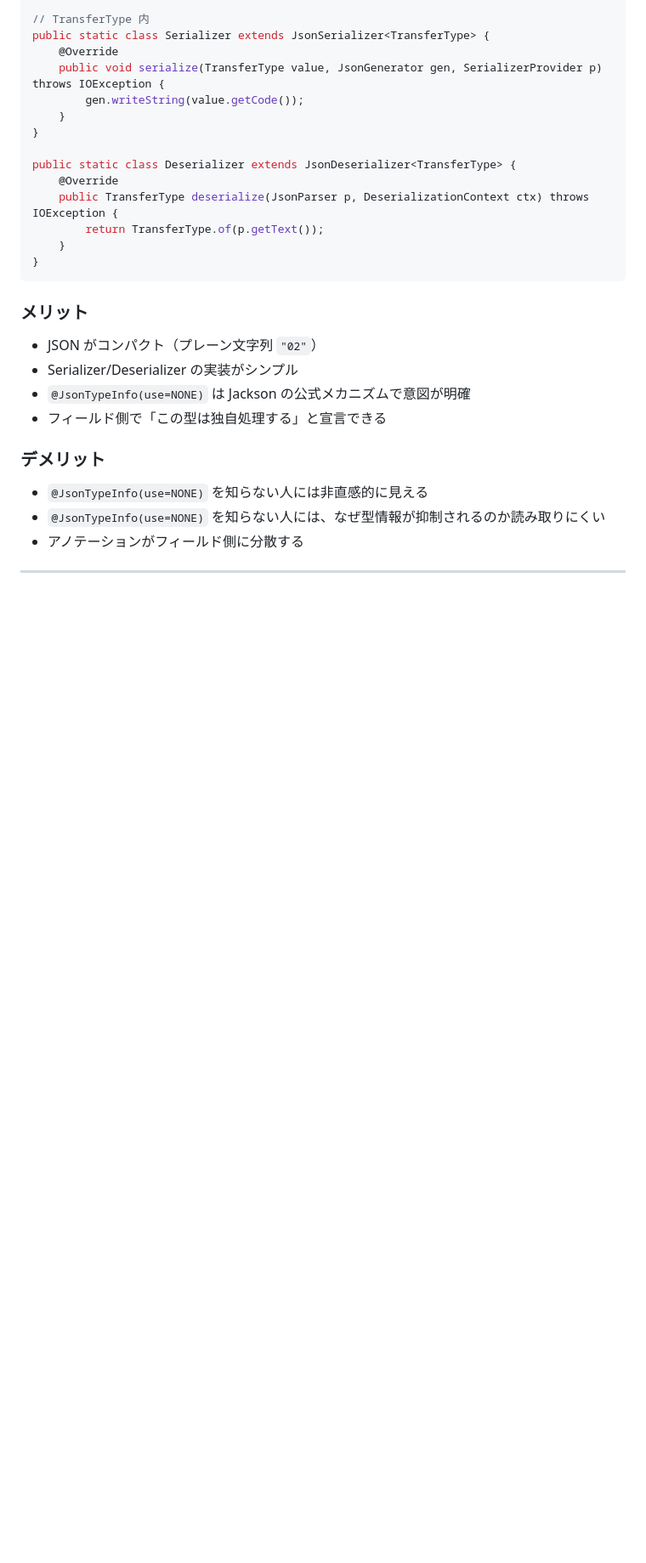
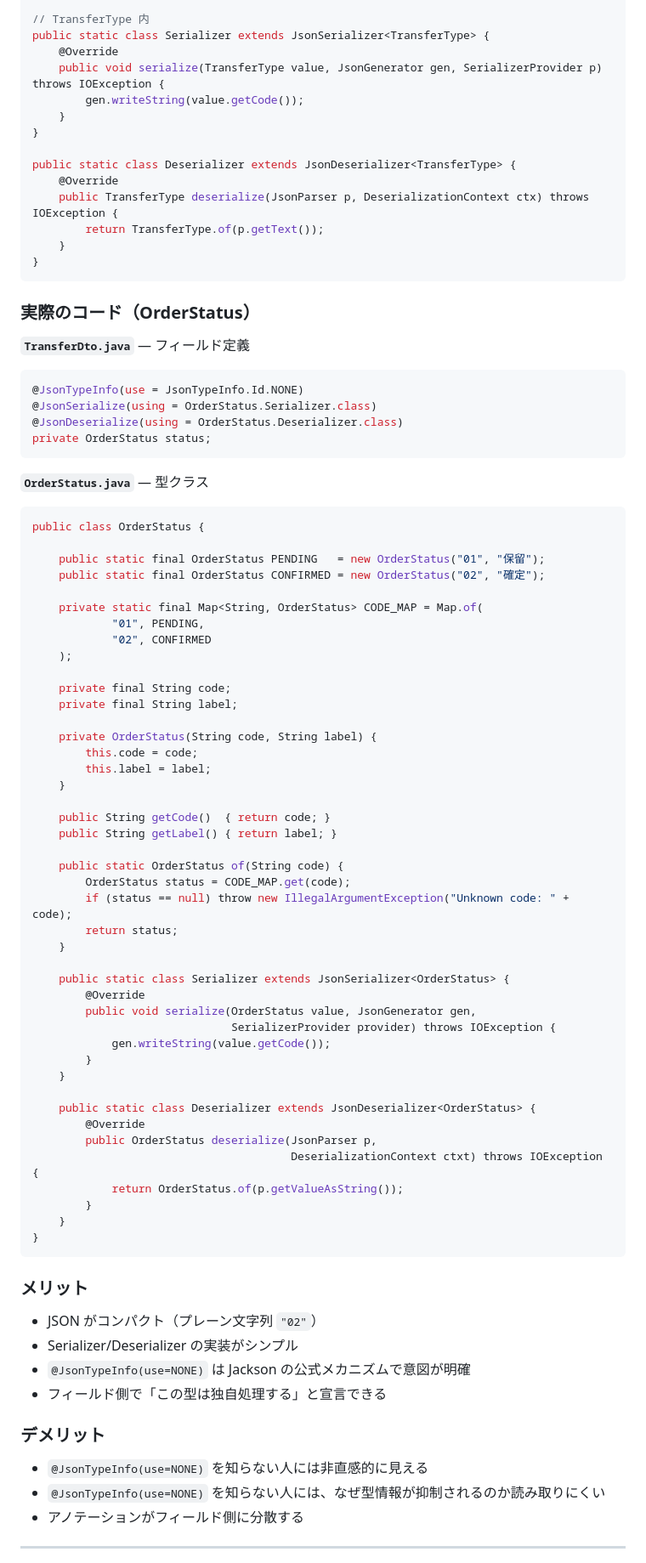
Before and after one commit to Ray81194/claude-web, a Markdown page: redis-serialization-approaches.md, the part around one of its changes. Shown at 85% size. Drawn GitHub-style; blank space fills up the shorter version.

````diff
--- a/redis-serialization-approaches.md
+++ b/redis-serialization-approaches.md
@@ -33,6 +33,63 @@ public static class Deserializer extends JsonDeserializer<TransferType> {
     @Override
     public TransferType deserialize(JsonParser p, DeserializationContext ctx) throws IOException {
         return TransferType.of(p.getText());
+    }
+}
+```
+
+### 実際のコード（OrderStatus）
+
+**`TransferDto.java`** — フィールド定義
+```java
+@JsonTypeInfo(use = JsonTypeInfo.Id.NONE)
+@JsonSerialize(using = OrderStatus.Serializer.class)
+@JsonDeserialize(using = OrderStatus.Deserializer.class)
+private OrderStatus status;
+```
+
+**`OrderStatus.java`** — 型クラス
+```java
+public class OrderStatus {
+
+    public static final OrderStatus PENDING   = new OrderStatus("01", "保留");
+    public static final OrderStatus CONFIRMED = new OrderStatus("02", "確定");
+
+    private static final Map<String, OrderStatus> CODE_MAP = Map.of(
+            "01", PENDING,
+            "02", CONFIRMED
+    );
+
+    private final String code;
+    private final String label;
+
+    private OrderStatus(String code, String label) {
+        this.code = code;
+        this.label = label;
+    }
+
+    public String getCode()  { return code; }
+    public String getLabel() { return label; }
+
+    public static OrderStatus of(String code) {
+        OrderStatus status = CODE_MAP.get(code);
+        if (status == null) throw new IllegalArgumentException("Unknown code: " + code);
+        return status;
+    }
+
+    public static class Serializer extends JsonSerializer<OrderStatus> {
+        @Override
+        public void serialize(OrderStatus value, JsonGenerator gen,
+                              SerializerProvider provider) throws IOException {
+            gen.writeString(value.getCode());
+        }
+    }
+
+    public static class Deserializer extends JsonDeserializer<OrderStatus> {
+        @Override
+        public OrderStatus deserialize(JsonParser p,
+                                       DeserializationContext ctxt) throws IOException {
+            return OrderStatus.of(p.getValueAsString());
+        }
     }
 }
 ```
````
Also changed, not shown: other parts of redis-serialization-approaches.md (+87 -0 lines).
